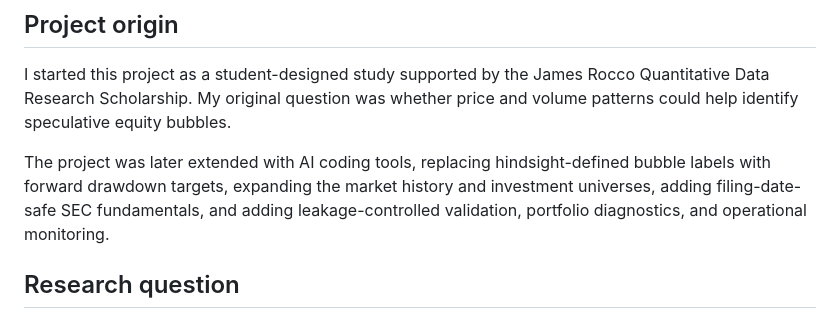
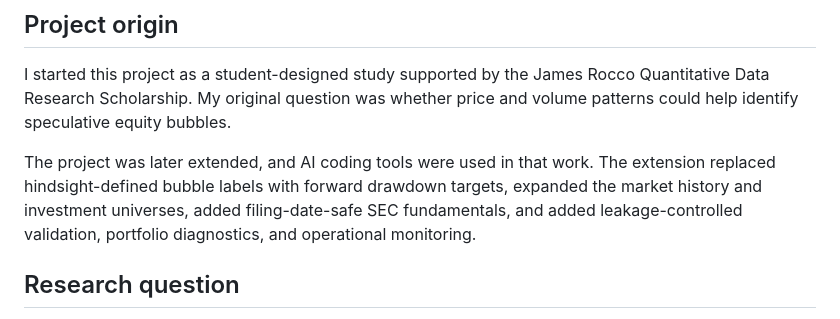
Before and after one commit to agalkova/point-in-time-equity-risk, a Markdown page: README.md, the part around the change. Rendered like a GitHub page.

Commit message:
docs: use 'AI coding tools were used' wording
Co-Authored-By: Claude Sonnet 5.5 <noreply@anthropic.com>
Claude-Session: https://claude.ai/code/session_011VW7knYBavcehb9CgGzRPx

```diff
--- a/README.md
+++ b/README.md
@@ -58,10 +58,10 @@ I started this project as a student-designed study supported by the James Rocco
 Research Scholarship. My original question was whether price and volume patterns could help
 identify speculative equity bubbles.
 
-The project was later extended with AI coding tools, replacing hindsight-defined bubble labels
-with forward drawdown targets, expanding the market history and investment universes, adding
-filing-date-safe SEC fundamentals, and adding leakage-controlled validation, portfolio diagnostics,
-and operational monitoring.
+The project was later extended, and AI coding tools were used in that work. The extension replaced
+hindsight-defined bubble labels with forward drawdown targets, expanded the market history and
+investment universes, added filing-date-safe SEC fundamentals, and added leakage-controlled
+validation, portfolio diagnostics, and operational monitoring.
 
 ## Research question
 
```
